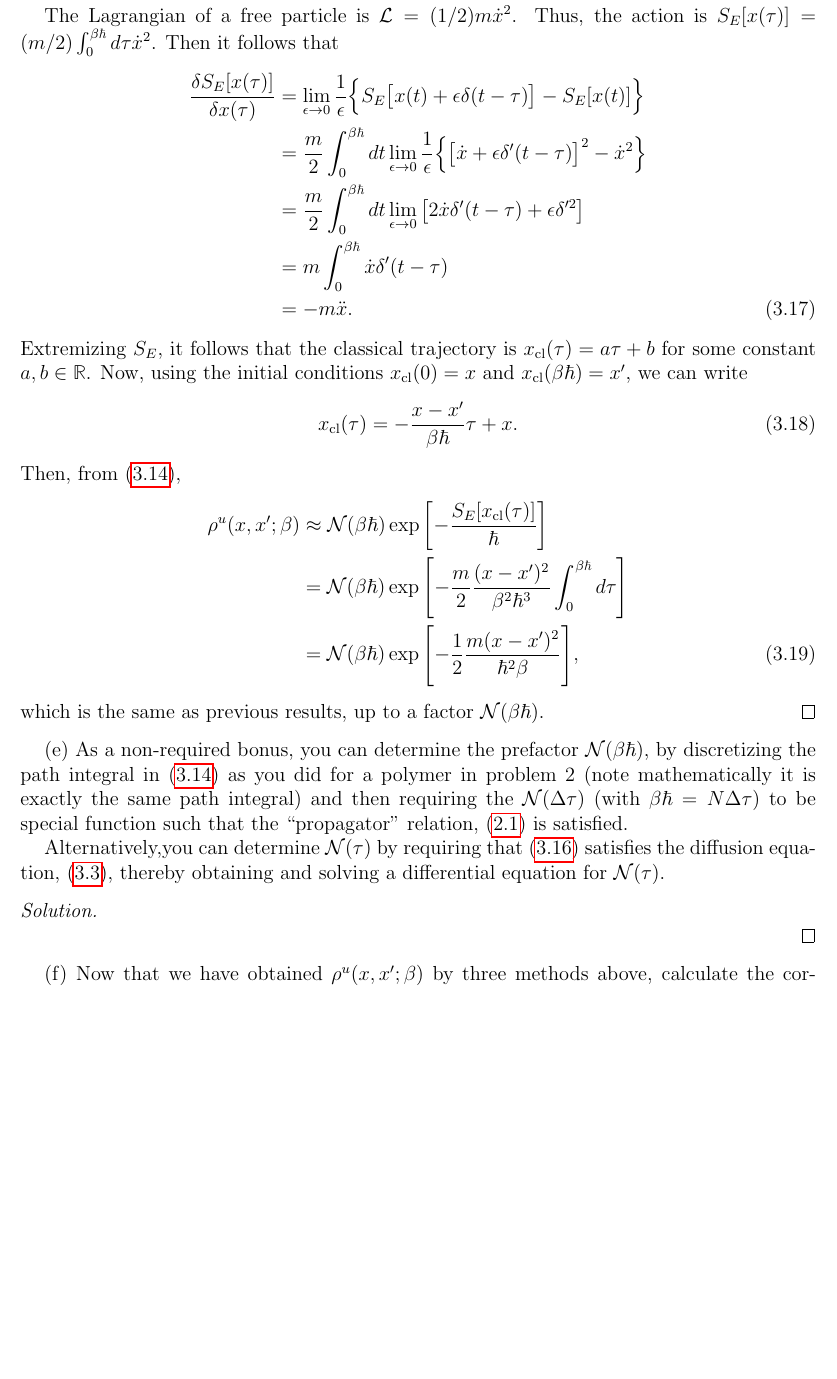
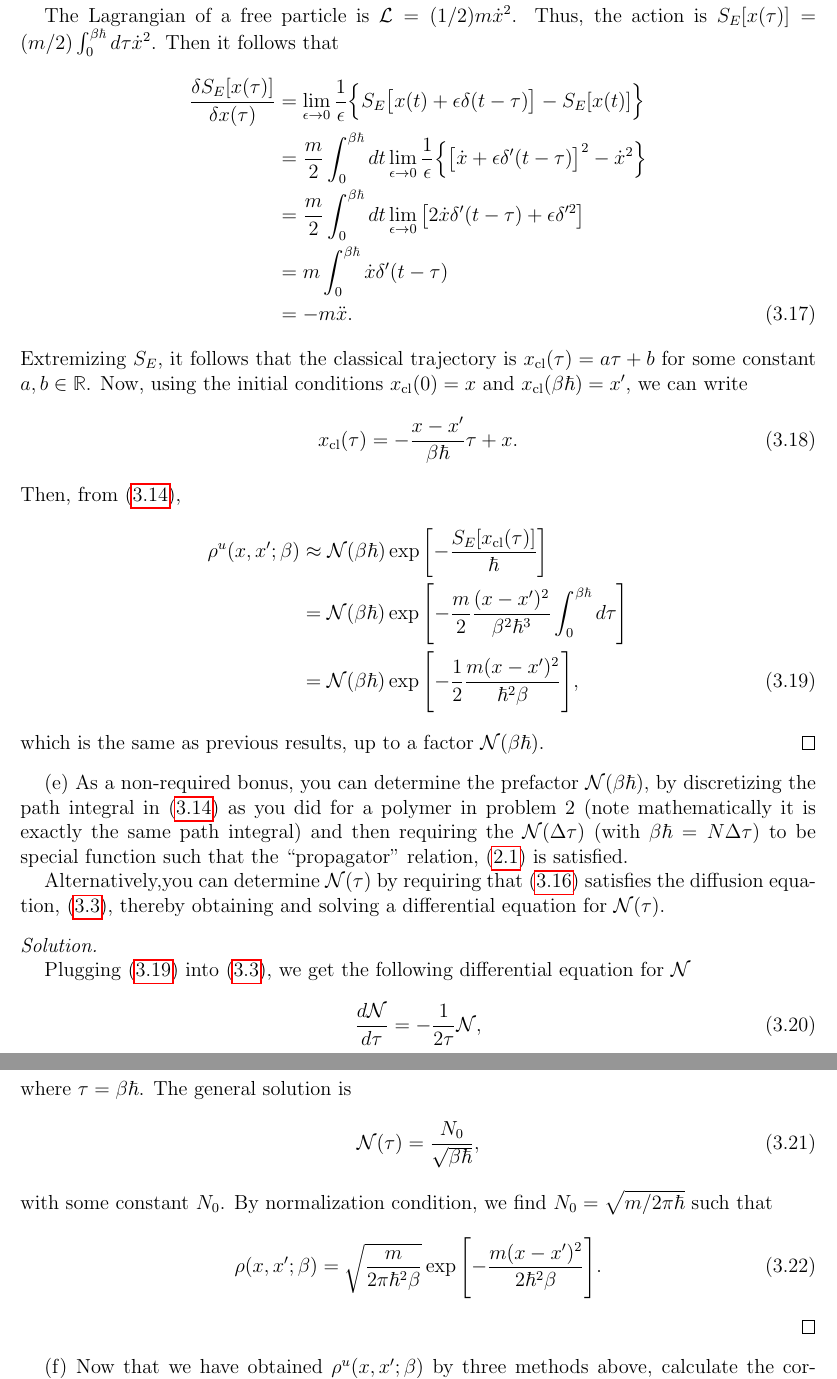
Before and after one commit to tien-vo/homework, a LaTeX problem sheet (Spring_2022/PHYS_7230/hw4/7230_hw4.tex): part of page 13 of 21 before the commit and two parts of pages 13 and 14 of 21 after it, the two joined at a grey line, cut so that both start at the same text, the shorter picture padded with empty space. Compiled offline with pdfLaTeX.

Commit message:
Finished statmech hw4

```diff
--- a/Spring_2022/PHYS_7230/hw4/7230_hw4.tex
+++ b/Spring_2022/PHYS_7230/hw4/7230_hw4.tex
@@ -553,7 +553,7 @@ $x_\t{cl}(\beta\hbar)=x'$, we can write
     x_\t{cl}(\tau)=-\frac{x-x'}{\beta\hbar}\tau+x .
 \end{equation}
 Then, from \eqref{p3c:approx_dens_matrix},
-\begin{align}
+\begin{align}\label{p3d:rho}
     \rho^u(x,x';\beta)
     &\approx \NN(\beta\hbar)\exp\qty[-\frac{S_E[x_\t{cl}(\tau)]}{\hbar}]\notag\\
     &=\NN(\beta\hbar)\exp\qty[-\frac{m}{2}\frac{(x-x')^2}{\beta^2\hbar^3}\int_0^{\beta\hbar}d\tau]\notag\\
@@ -574,6 +574,20 @@ Alternatively,you can determine $\NN(\tau)$ by requiring that
 \eqref{p3:Schrodinger_eq}, thereby obtaining and solving a differential equation
 for $\NN(\tau)$.
 \begin{solution}
+Plugging \eqref{p3d:rho} into \eqref{p3:Schrodinger_eq}, we get the following
+differential equation for $\NN$
+\begin{equation}
+    \frac{d\NN}{d\tau}=-\frac{1}{2\tau}\NN ,
+\end{equation}
+where $\tau=\beta\hbar$. The general solution is
+\begin{equation}
+    \NN(\tau)=\frac{N_0}{\sqrt{\beta\hbar}} ,
+\end{equation}
+with some constant $N_0$. By normalization condition, we find
+$N_0=\sqrt{m/2\pi\hbar}$ such that
+\begin{equation}
+    \rho(x,x';\beta)=\sqrt{\frac{m}{2\pi\hbar^2\beta}}\exp\qty[-\frac{m(x-x')^2}{2\hbar^2\beta}].
+\end{equation}
 \end{solution}
 
 (f) Now that we have obtained $\rho^u(x,x';\beta)$ by three methods above,
```
Also changed, not shown: Spring_2022/PHYS_7230/hw4/7230_hw4.pdf, Spring_2022/PHYS_7230/hw4/p1c_1.png, Spring_2022/PHYS_7230/hw4/p1c_2.png, Spring_2022/PHYS_7230/hw4/7230_hw4.tex (2 more changed lines), 1 other file.
